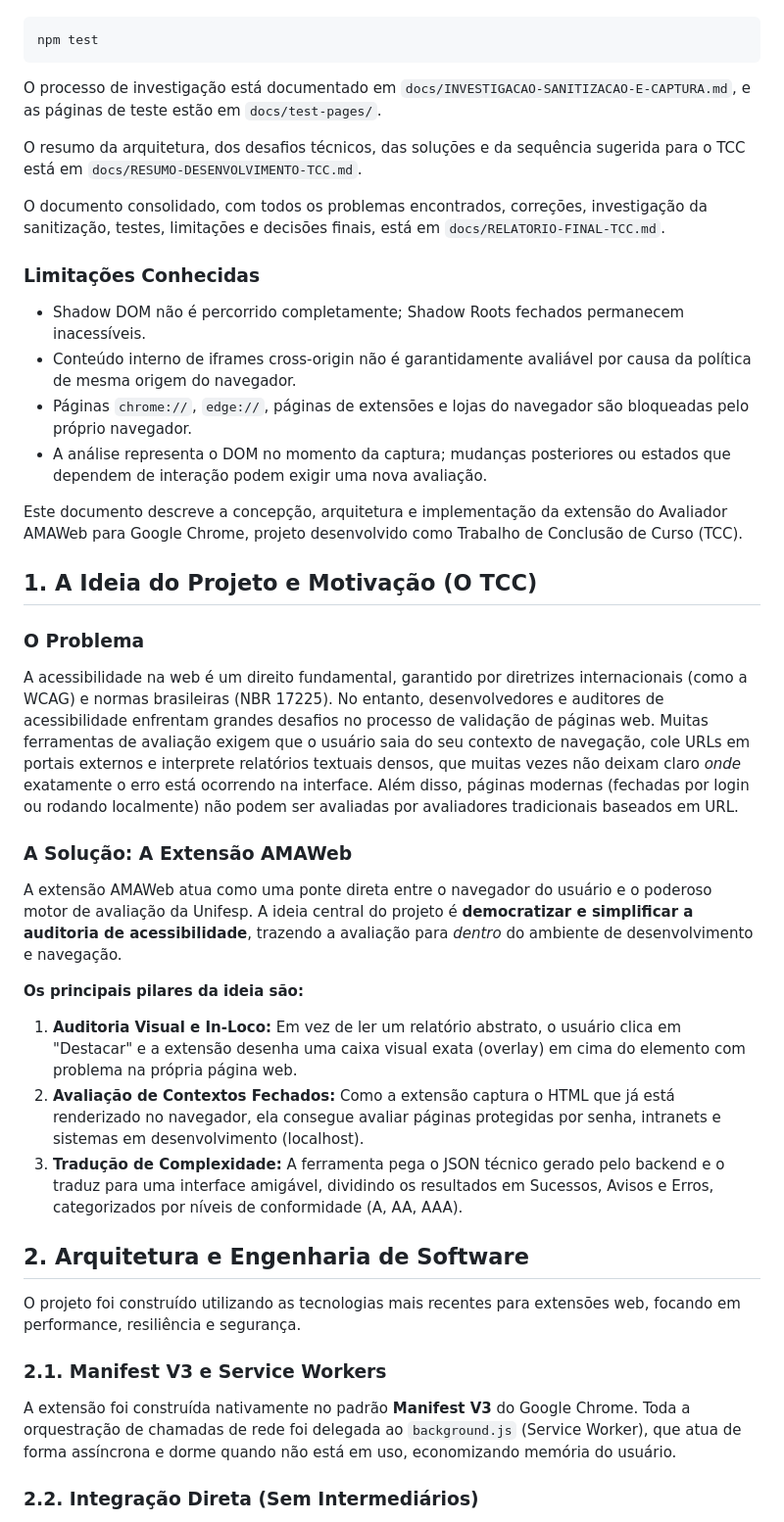
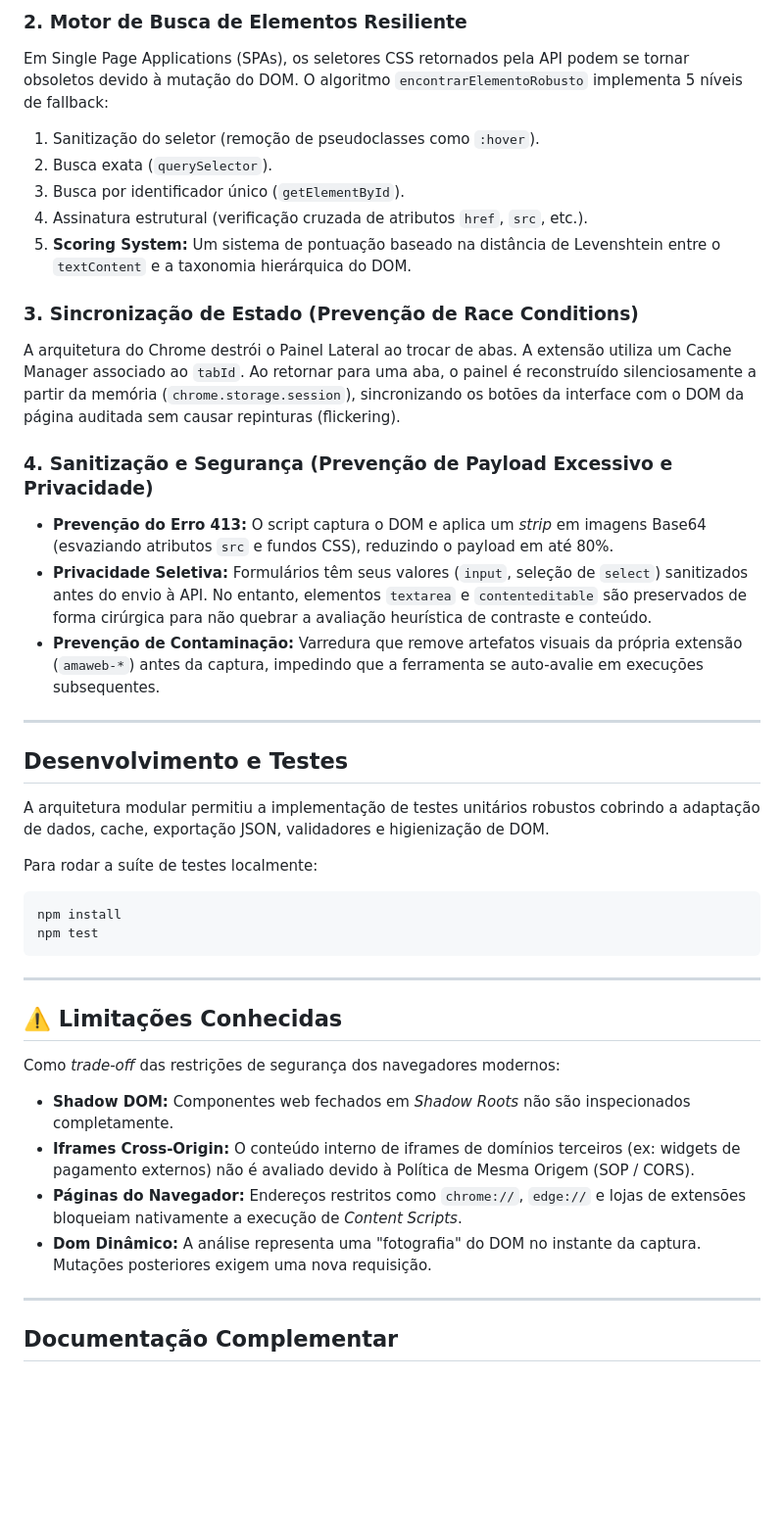
Before and after one commit to 1JoaoVitor/amaweb-extension, a Markdown page: README.md, the part around one of its changes. Shown at 98% size. Rendered like a GitHub page; blank space fills up the shorter version.

Commit message:
Novo readme

````diff
--- a/README.md
+++ b/README.md
@@ -13,46 +50,42 @@ Execute os testes com:
+### 2. Motor de Busca de Elementos Resiliente
+Em Single Page Applications (SPAs), os seletores CSS retornados pela API podem se tornar obsoletos devido à mutação do DOM. O algoritmo `encontrarElementoRobusto` implementa 5 níveis de fallback:
+1. Sanitização do seletor (remoção de pseudoclasses como `:hover`).
+2. Busca exata (`querySelector`).
+3. Busca por identificador único (`getElementById`).
+4. Assinatura estrutural (verificação cruzada de atributos `href`, `src`, etc.).
+5. **Scoring System:** Um sistema de pontuação baseado na distância de Levenshtein entre o `textContent` e a taxonomia hierárquica do DOM.
+
+### 3. Sincronização de Estado (Prevenção de Race Conditions)
+A arquitetura do Chrome destrói o Painel Lateral ao trocar de abas. A extensão utiliza um Cache Manager associado ao `tabId`. Ao retornar para uma aba, o painel é reconstruído silenciosamente a partir da memória (`chrome.storage.session`), sincronizando os botões da interface com o DOM da página auditada sem causar repinturas (flickering).
+
+### 4. Sanitização e Segurança (Prevenção de Payload Excessivo e Privacidade)
+* **Prevenção do Erro 413:** O script captura o DOM e aplica um *strip* em imagens Base64 (esvaziando atributos `src` e fundos CSS), reduzindo o payload em até 80%.
+* **Privacidade Seletiva:** Formulários têm seus valores (`input`, seleção de `select`) sanitizados antes do envio à API. No entanto, elementos `textarea` e `contenteditable` são preservados de forma cirúrgica para não quebrar a avaliação heurística de contraste e conteúdo.
+* **Prevenção de Contaminação:** Varredura que remove artefatos visuais da própria extensão (`amaweb-*`) antes da captura, impedindo que a ferramenta se auto-avalie em execuções subsequentes.
+
+---
+
+## Desenvolvimento e Testes
+
+A arquitetura modular permitiu a implementação de testes unitários robustos cobrindo a adaptação de dados, cache, exportação JSON, validadores e higienização de DOM.
+
+Para rodar a suíte de testes localmente:
 ```bash
+npm install
 npm test
 ```
 
-O processo de investigação está documentado em `docs/INVESTIGACAO-SANITIZACAO-E-CAPTURA.md`, e as páginas de teste estão em `docs/test-pages/`.
+---
 
-O resumo da arquitetura, dos desafios técnicos, das soluções e da sequência sugerida para o TCC está em `docs/RESUMO-DESENVOLVIMENTO-TCC.md`.
+## ⚠️ Limitações Conhecidas
 
-O documento consolidado, com todos os problemas encontrados, correções, investigação da sanitização, testes, limitações e decisões finais, está em `docs/RELATORIO-FINAL-TCC.md`.
+Como *trade-off* das restrições de segurança dos navegadores modernos:
+* **Shadow DOM:** Componentes web fechados em *Shadow Roots* não são inspecionados completamente.
+* **Iframes Cross-Origin:** O conteúdo interno de iframes de domínios terceiros (ex: widgets de pagamento externos) não é avaliado devido à Política de Mesma Origem (SOP / CORS).
+* **Páginas do Navegador:** Endereços restritos como `chrome://`, `edge://` e lojas de extensões bloqueiam nativamente a execução de *Content Scripts*.
+* **Dom Dinâmico:** A análise representa uma "fotografia" do DOM no instante da captura. Mutações posteriores exigem uma nova requisição.
 
-### Limitações Conhecidas
+---
 
-- Shadow DOM não é percorrido completamente; Shadow Roots fechados permanecem inacessíveis.
-- Conteúdo interno de iframes cross-origin não é garantidamente avaliável por causa da política de mesma origem do navegador.
-- Páginas `chrome://`, `edge://`, páginas de extensões e lojas do navegador são bloqueadas pelo próprio navegador.
-- A análise representa o DOM no momento da captura; mudanças posteriores ou estados que dependem de interação podem exigir uma nova avaliação.
+## Documentação Complementar
 
-Este documento descreve a concepção, arquitetura e implementação da extensão do Avaliador AMAWeb para Google Chrome, projeto desenvolvido como Trabalho de Conclusão de Curso (TCC).
-
-## 1. A Ideia do Projeto e Motivação (O TCC)
-
-### O Problema
-
-A acessibilidade na web é um direito fundamental, garantido por diretrizes internacionais (como a WCAG) e normas brasileiras (NBR 17225). No entanto, desenvolvedores e auditores de acessibilidade enfrentam grandes desafios no processo de validação de páginas web.
-Muitas ferramentas de avaliação exigem que o usuário saia do seu contexto de navegação, cole URLs em portais externos e interprete relatórios textuais densos, que muitas vezes não deixam claro *onde* exatamente o erro está ocorrendo na interface. Além disso, páginas modernas (fechadas por login ou rodando localmente) não podem ser avaliadas por avaliadores tradicionais baseados em URL.
-
-### A Solução: A Extensão AMAWeb
-
-A extensão AMAWeb atua como uma ponte direta entre o navegador do usuário e o poderoso motor de avaliação da Unifesp. A ideia central do projeto é **democratizar e simplificar a auditoria de acessibilidade**, trazendo a avaliação para *dentro* do ambiente de desenvolvimento e navegação.
-
-**Os principais pilares da ideia são:**
-
-1. **Auditoria Visual e In-Loco:** Em vez de ler um relatório abstrato, o usuário clica em "Destacar" e a extensão desenha uma caixa visual exata (overlay) em cima do elemento com problema na própria página web.
-2. **Avaliação de Contextos Fechados:** Como a extensão captura o HTML que já está renderizado no navegador, ela consegue avaliar páginas protegidas por senha, intranets e sistemas em desenvolvimento (localhost).
-3. **Tradução de Complexidade:** A ferramenta pega o JSON técnico gerado pelo backend e o traduz para uma interface amigável, dividindo os resultados em Sucessos, Avisos e Erros, categorizados por níveis de conformidade (A, AA, AAA).
-
-## 2. Arquitetura e Engenharia de Software
-
-O projeto foi construído utilizando as tecnologias mais recentes para extensões web, focando em performance, resiliência e segurança.
-
-### 2.1. Manifest V3 e Service Workers
-
-A extensão foi construída nativamente no padrão **Manifest V3** do Google Chrome. Toda a orquestração de chamadas de rede foi delegada ao `background.js` (Service Worker), que atua de forma assíncrona e dorme quando não está em uso, economizando memória do usuário.
-
-### 2.2. Integração Direta (Sem Intermediários)
-
````
Also changed, not shown: other parts of README.md (+48 -43 lines).
